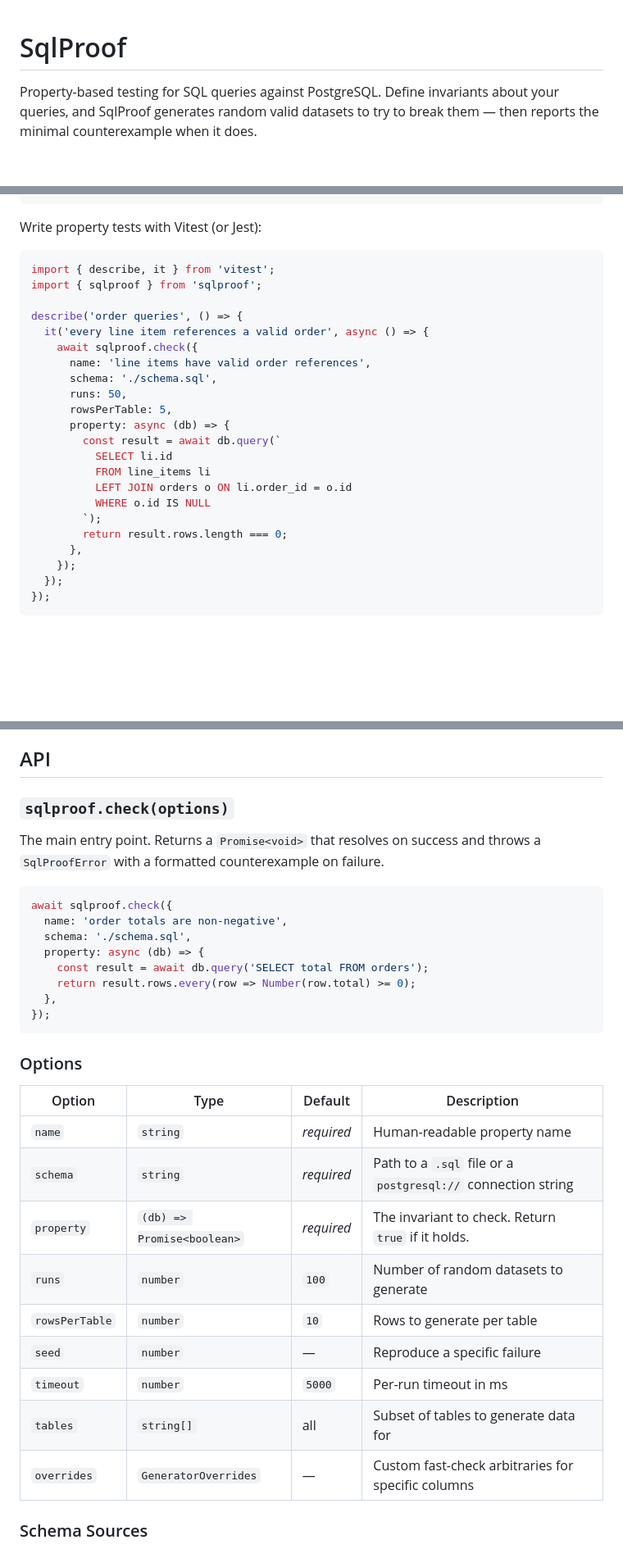
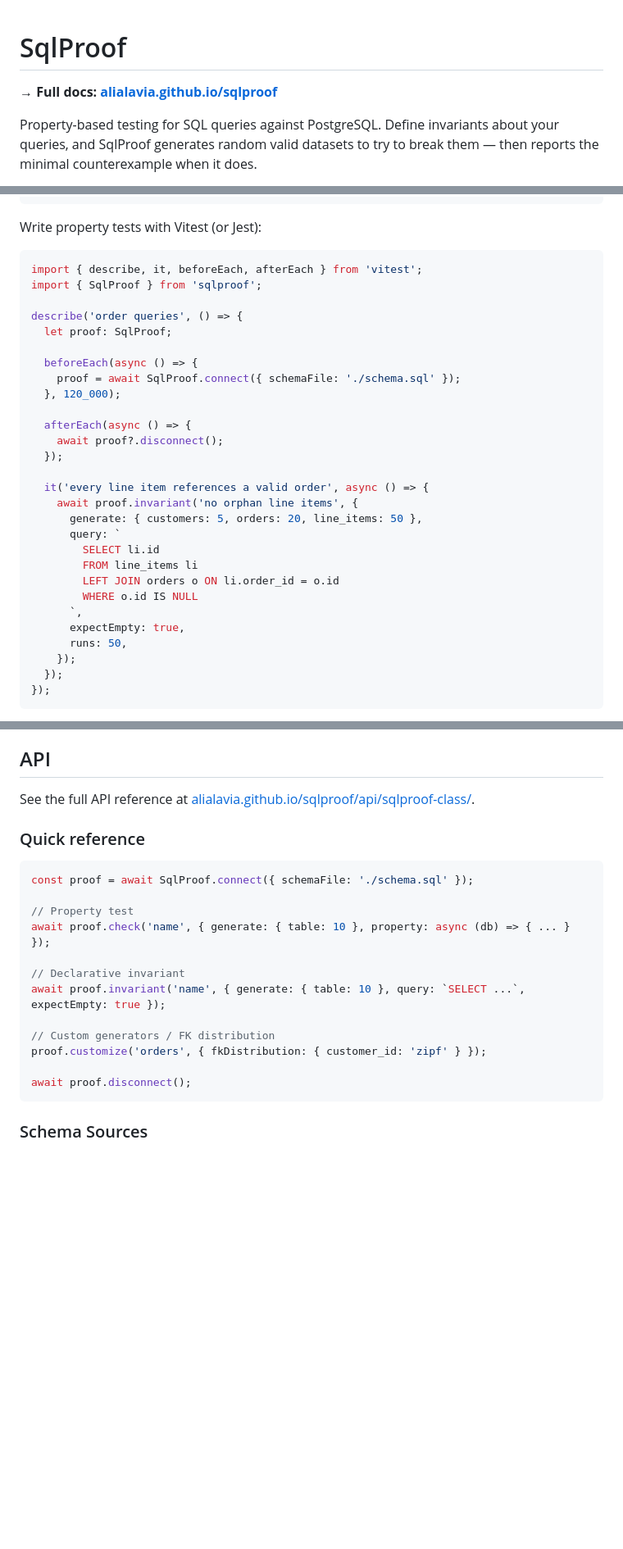
Before and after one commit to alialavia/sqlproof, a Markdown page: README.md, 3 parts joined by grey strips. Shown at 82% size. Rendered like a GitHub page; blank space fills up the shorter version.

Commit message:
docs: update README with website link and class-based API

````diff
--- a/README.md
+++ b/README.md
@@ -1,4 +1,6 @@
 # SqlProof
+
+**→ Full docs: [alialavia.github.io/sqlproof](https://alialavia.github.io/sqlproof)**
 
 Property-based testing for SQL queries against PostgreSQL. Define invariants about your queries, and SqlProof generates random valid datasets to try to break them — then reports the minimal counterexample when it does.
 
@@ -41,25 +43,31 @@ CREATE TABLE line_items (
 Write property tests with Vitest (or Jest):
 
 ```typescript
-import { describe, it } from 'vitest';
-import { sqlproof } from 'sqlproof';
+import { describe, it, beforeEach, afterEach } from 'vitest';
+import { SqlProof } from 'sqlproof';
 
 describe('order queries', () => {
+  let proof: SqlProof;
+
+  beforeEach(async () => {
+    proof = await SqlProof.connect({ schemaFile: './schema.sql' });
+  }, 120_000);
+
+  afterEach(async () => {
+    await proof?.disconnect();
+  });
+
   it('every line item references a valid order', async () => {
-    await sqlproof.check({
-      name: 'line items have valid order references',
-      schema: './schema.sql',
+    await proof.invariant('no orphan line items', {
+      generate: { customers: 5, orders: 20, line_items: 50 },
+      query: `
+        SELECT li.id
+        FROM line_items li
+        LEFT JOIN orders o ON li.order_id = o.id
+        WHERE o.id IS NULL
+      `,
+      expectEmpty: true,
       runs: 50,
-      rowsPerTable: 5,
-      property: async (db) => {
-        const result = await db.query(`
-          SELECT li.id
-          FROM line_items li
-          LEFT JOIN orders o ON li.order_id = o.id
-          WHERE o.id IS NULL
-        `);
-        return result.rows.length === 0;
-      },
     });
   });
 });
@@ -76,34 +84,24 @@ SqlProof will:
 
 ## API
 
-### `sqlproof.check(options)`
+See the full API reference at [alialavia.github.io/sqlproof/api/sqlproof-class/](https://alialavia.github.io/sqlproof/api/sqlproof-class/).
 
-The main entry point. Returns a `Promise<void>` that resolves on success and throws a `SqlProofError` with a formatted counterexample on failure.
+### Quick reference
 
 ```typescript
-await sqlproof.check({
-  name: 'order totals are non-negative',
-  schema: './schema.sql',
-  property: async (db) => {
-    const result = await db.query('SELECT total FROM orders');
-    return result.rows.every(row => Number(row.total) >= 0);
-  },
-});
+const proof = await SqlProof.connect({ schemaFile: './schema.sql' });
+
+// Property test
+await proof.check('name', { generate: { table: 10 }, property: async (db) => { ... } });
+
+// Declarative invariant
+await proof.invariant('name', { generate: { table: 10 }, query: `SELECT ...`, expectEmpty: true });
+
+// Custom generators / FK distribution
+proof.customize('orders', { fkDistribution: { customer_id: 'zipf' } });
+
+await proof.disconnect();
 ```
-
-### Options
-
-| Option | Type | Default | Description |
-|---|---|---|---|
-| `name` | `string` | *required* | Human-readable property name |
-| `schema` | `string` | *required* | Path to a `.sql` file or a `postgresql://` connection string |
-| `property` | `(db) => Promise<boolean>` | *required* | The invariant to check. Return `true` if it holds. |
-| `runs` | `number` | `100` | Number of random datasets to generate |
-| `rowsPerTable` | `number` | `10` | Rows to generate per table |
-| `seed` | `number` | — | Reproduce a specific failure |
-| `timeout` | `number` | `5000` | Per-run timeout in ms |
-| `tables` | `string[]` | all | Subset of tables to generate data for |
-| `overrides` | `GeneratorOverrides` | — | Custom fast-check arbitraries for specific columns |
 
 ### Schema Sources
 
````
